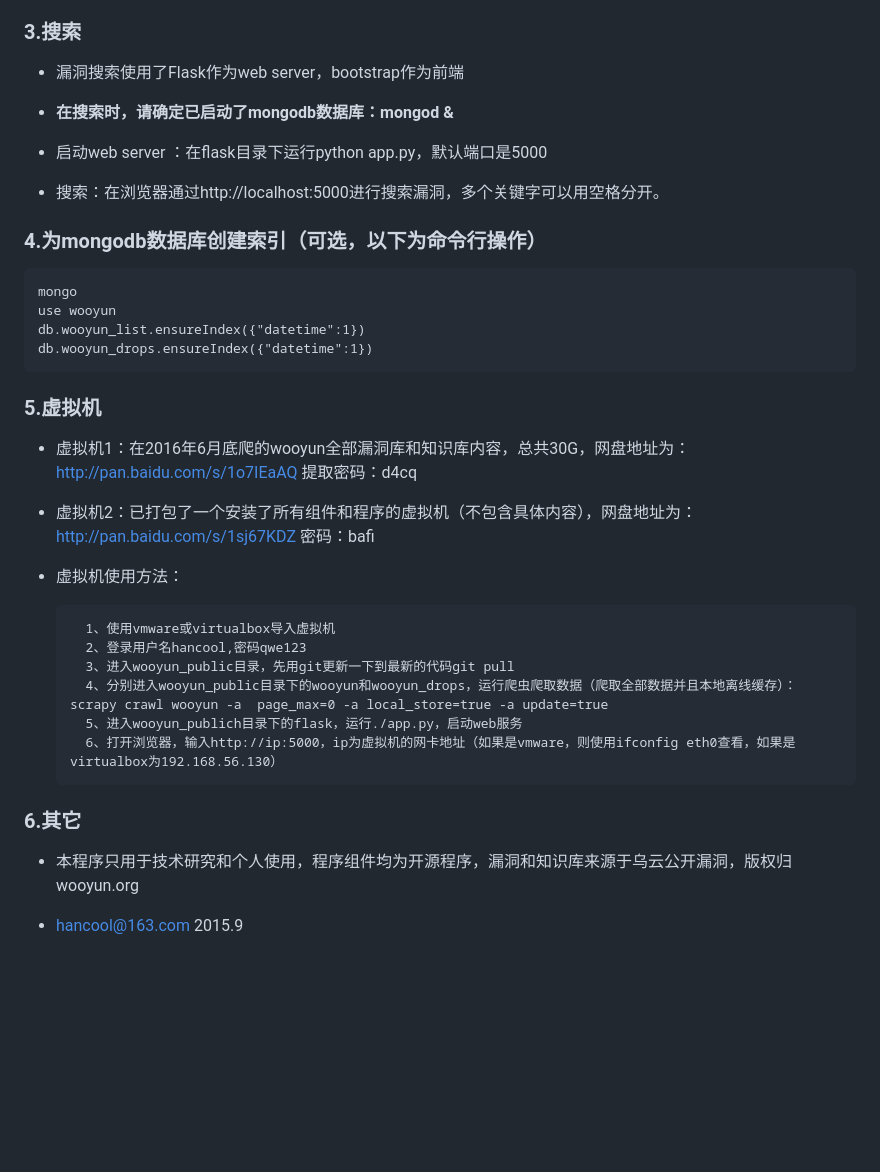
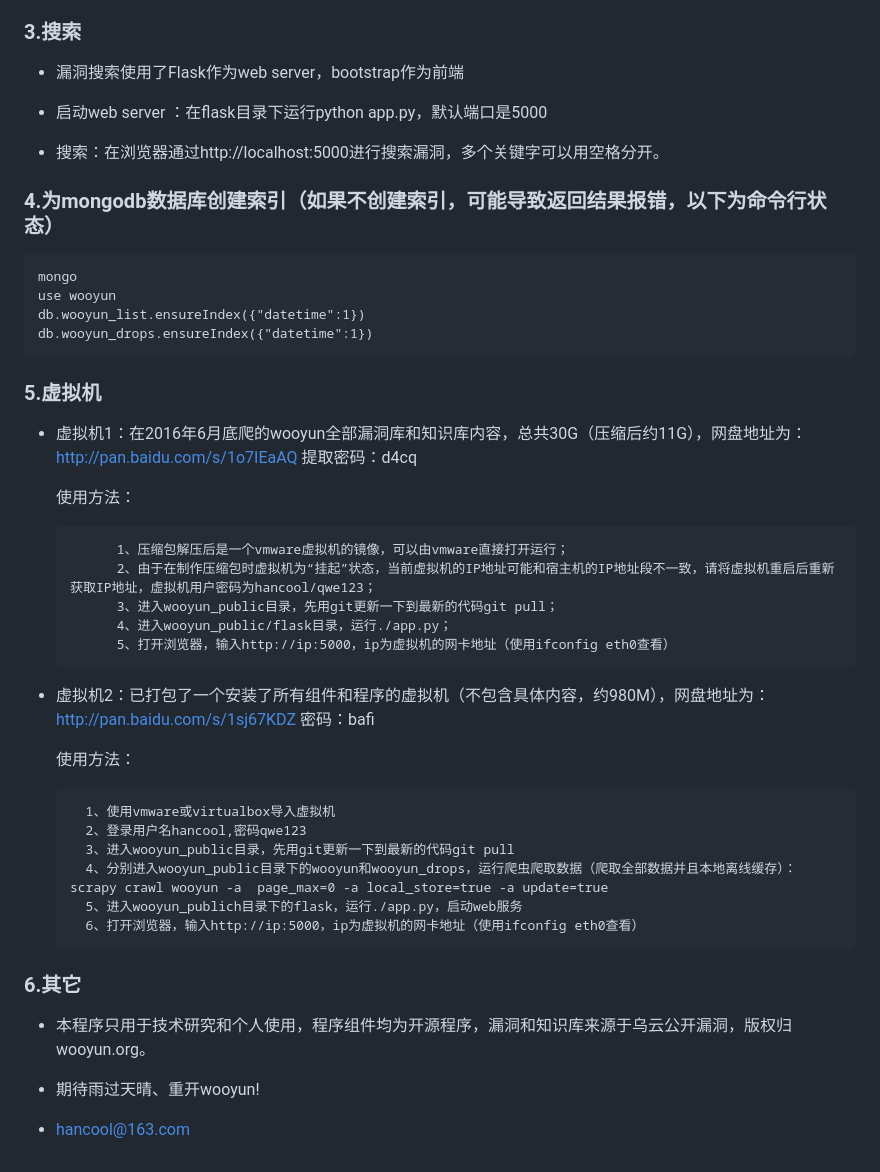
Before and after one commit to hanc00l/wooyun_public, a Markdown page: README.md, the part around one of its changes. Drawn GitHub-style; blank space fills up the shorter version.

Commit message:
reupload  virtual machine

```diff
--- a/README.md
+++ b/README.md
@@ -35,13 +34,11 @@
 ### 3.搜索
 + 漏洞搜索使用了Flask作为web server，bootstrap作为前端
 
-+ **在搜索时，请确定已启动了mongodb数据库：mongod &**
-
 + 启动web server ：在flask目录下运行python app.py，默认端口是5000
 
 + 搜索：在浏览器通过http://localhost:5000进行搜索漏洞，多个关键字可以用空格分开。
 
-### 4.为mongodb数据库创建索引（可选，以下为命令行操作）
+### 4.为mongodb数据库创建索引（如果不创建索引，可能导致返回结果报错，以下为命令行状态）
 	mongo
 	use wooyun
 	db.wooyun_list.ensureIndex({"datetime":1})
@@ -49,22 +46,33 @@
 
 ### 5.虚拟机
 
-+ 虚拟机1：在2016年6月底爬的wooyun全部漏洞库和知识库内容，总共30G，网盘地址为： [http://pan.baidu.com/s/1o7IEaAQ](http://pan.baidu.com/s/1o7IEaAQ) 提取密码：d4cq
++ 虚拟机1：在2016年6月底爬的wooyun全部漏洞库和知识库内容，总共30G（压缩后约11G），网盘地址为： [http://pan.baidu.com/s/1o7IEaAQ](http://pan.baidu.com/s/1o7IEaAQ) 提取密码：d4cq
 
-+ 虚拟机2：已打包了一个安装了所有组件和程序的虚拟机（不包含具体内容），网盘地址为：[http://pan.baidu.com/s/1sj67KDZ](http://pan.baidu.com/s/1sj67KDZ) 密码：bafi
+	使用方法：
 
-+ 虚拟机使用方法：
+			1、压缩包解压后是一个vmware虚拟机的镜像，可以由vmware直接打开运行；
+			2、由于在制作压缩包时虚拟机为“挂起”状态，当前虚拟机的IP地址可能和宿主机的IP地址段不一致，请将虚拟机重启后重新获取IP地址，虚拟机用户密码为hancool/qwe123；
+			3、进入wooyun_public目录，先用git更新一下到最新的代码git pull；
+			4、进入wooyun_public/flask目录，运行./app.py；
+			5、打开浏览器，输入http://ip:5000，ip为虚拟机的网卡地址（使用ifconfig eth0查看）
+
+
++ 虚拟机2：已打包了一个安装了所有组件和程序的虚拟机（不包含具体内容，约980M），网盘地址为：[http://pan.baidu.com/s/1sj67KDZ](http://pan.baidu.com/s/1sj67KDZ) 密码：bafi
+
+	使用方法：
 
 		1、使用vmware或virtualbox导入虚拟机
 		2、登录用户名hancool,密码qwe123
 		3、进入wooyun_public目录，先用git更新一下到最新的代码git pull
 		4、分别进入wooyun_public目录下的wooyun和wooyun_drops，运行爬虫爬取数据（爬取全部数据并且本地离线缓存）：scrapy crawl wooyun -a  page_max=0 -a local_store=true -a update=true
 		5、进入wooyun_publich目录下的flask，运行./app.py，启动web服务
-		6、打开浏览器，输入http://ip:5000，ip为虚拟机的网卡地址（如果是vmware，则使用ifconfig eth0查看，如果是virtualbox为192.168.56.130）
+		6、打开浏览器，输入http://ip:5000，ip为虚拟机的网卡地址（使用ifconfig eth0查看）
 
 
 ### 6.其它
 
-+ 本程序只用于技术研究和个人使用，程序组件均为开源程序，漏洞和知识库来源于乌云公开漏洞，版权归wooyun.org
++ 本程序只用于技术研究和个人使用，程序组件均为开源程序，漏洞和知识库来源于乌云公开漏洞，版权归wooyun.org。
 
-+ hancool@163.com 2015.9
++ 期待雨过天晴、重开wooyun!
+
++ hancool@163.com
```
Also changed, not shown: other parts of README.md (+0 -1 lines), index.png, search.png, 4 other files.
